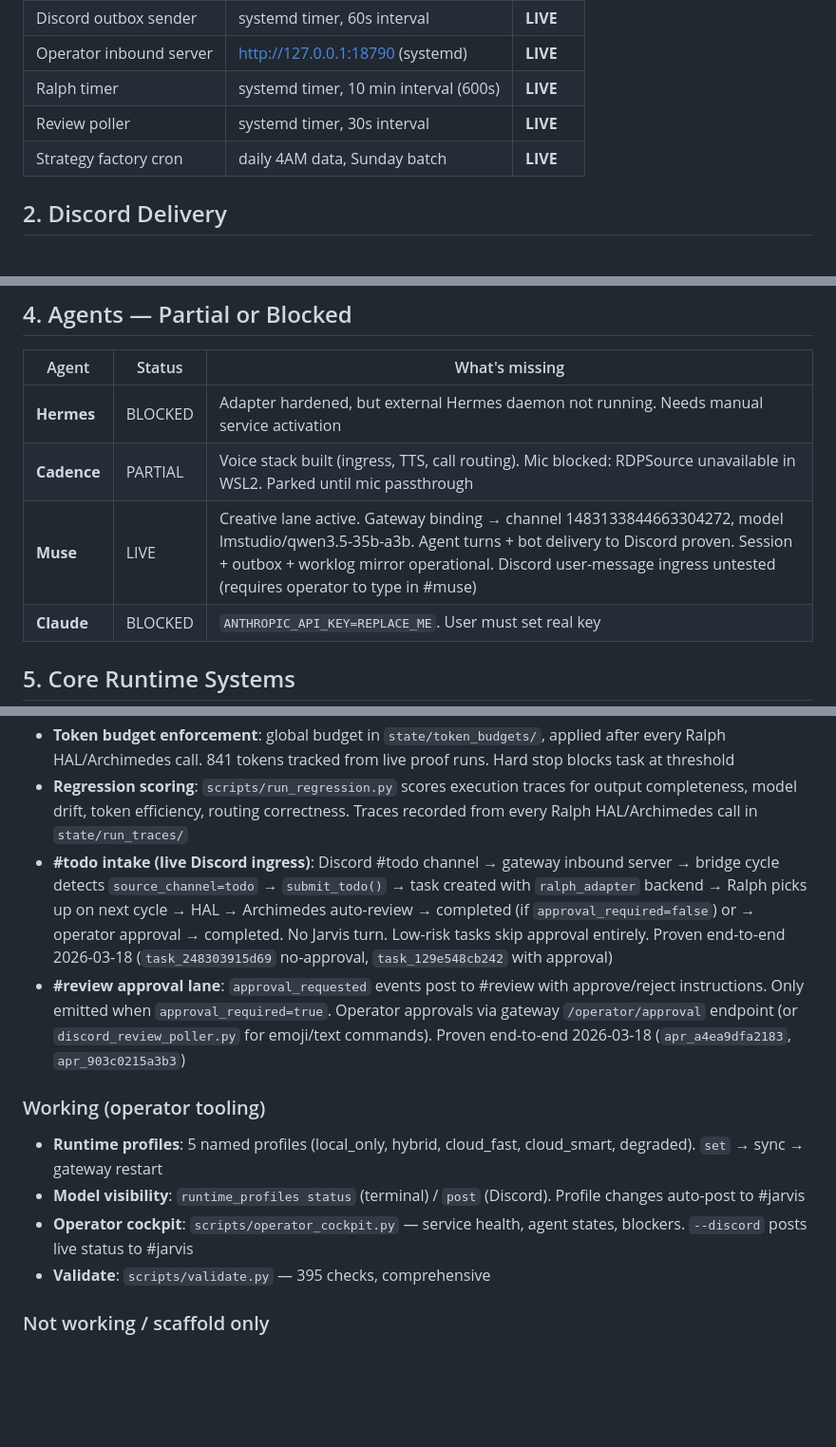
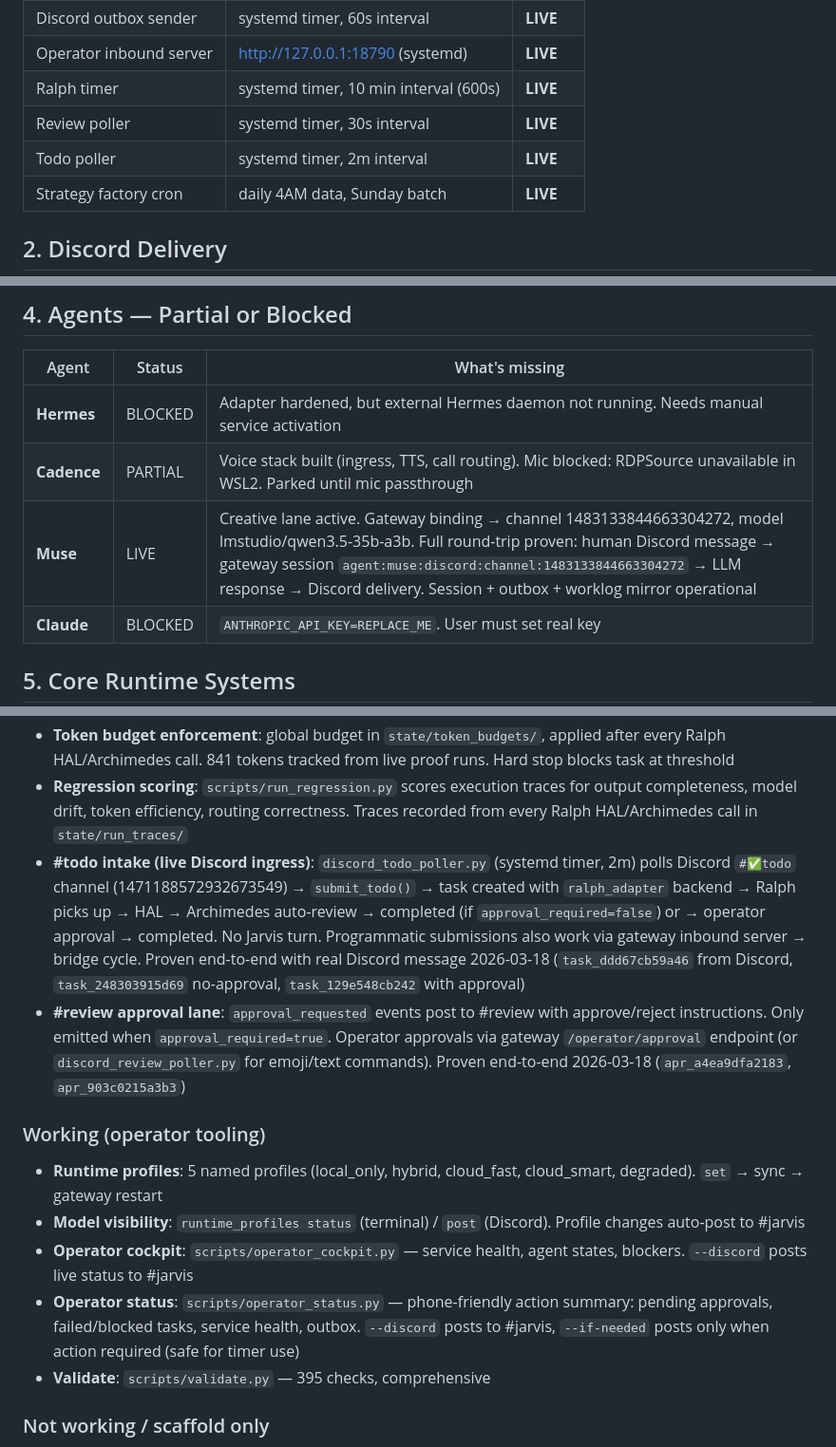
Before and after one commit to jdwebb26/JarvisOS, a Markdown page: docs/notes/CURRENT_TRUTH.md, 3 parts joined by grey strips. Shown at 95% size. GitHub-like rendering; blank space fills up the shorter version.

Commit message:
docs: reconcile CURRENT_TRUTH with live runtime state
- Add todo poller to live services table (2m interval)
- Fix #todo intake description: live Discord path is discord_todo_poller.py,
  not gateway→bridge cycle (bridge cycle still works for programmatic use)
- Update Muse from "ingress untested" to proven (real Discord round-trip)
- Add operator_status to working operator tooling section

Repo/live audit: 16/16 components match, zero systemd drift,
all channel IDs consistent across agent_channel_map, openclaw.json
bindings, and outbox sender webhook map.

Co-Authored-By: Claude Opus 4.6 (1M context) <noreply@anthropic.com>

```diff
--- a/docs/notes/CURRENT_TRUTH.md
+++ b/docs/notes/CURRENT_TRUTH.md
@@ -28,6 +28,7 @@ Updated by proven facts only. Supersedes narrative in older trackers.
 | Operator inbound server | http://127.0.0.1:18790 (systemd) | **LIVE** |
 | Ralph timer | systemd timer, 10 min interval (600s) | **LIVE** |
 | Review poller | systemd timer, 30s interval | **LIVE** |
+| Todo poller | systemd timer, 2m interval | **LIVE** |
 | Strategy factory cron | daily 4AM data, Sunday batch | **LIVE** |
 
 ## 2. Discord Delivery
@@ -56,7 +57,7 @@ Messages use emoji-first format (✅/❌/⚠️/📌). Events route to owner cha
 |-------|--------|----------------|
 | **Hermes** | BLOCKED | Adapter hardened, but external Hermes daemon not running. Needs manual service activation |
 | **Cadence** | PARTIAL | Voice stack built (ingress, TTS, call routing). Mic blocked: RDPSource unavailable in WSL2. Parked until mic passthrough |
-| **Muse** | LIVE | Creative lane active. Gateway binding → channel 1483133844663304272, model lmstudio/qwen3.5-35b-a3b. Agent turns + bot delivery to Discord proven. Session + outbox + worklog mirror operational. Discord user-message ingress untested (requires operator to type in #muse) |
+| **Muse** | LIVE | Creative lane active. Gateway binding → channel 1483133844663304272, model lmstudio/qwen3.5-35b-a3b. Full round-trip proven: human Discord message → gateway session `agent:muse:discord:channel:1483133844663304272` → LLM response → Discord delivery. Session + outbox + worklog mirror operational |
 | **Claude** | BLOCKED | `ANTHROPIC_API_KEY=REPLACE_ME`. User must set real key |
 
 ## 5. Core Runtime Systems
@@ -72,13 +73,14 @@ Messages use emoji-first format (✅/❌/⚠️/📌). Events route to owner cha
 - **Session hygiene**: automatic rotation before context builds for stale sessions
 - **Token budget enforcement**: global budget in `state/token_budgets/`, applied after every Ralph HAL/Archimedes call. 841 tokens tracked from live proof runs. Hard stop blocks task at threshold
 - **Regression scoring**: `scripts/run_regression.py` scores execution traces for output completeness, model drift, token efficiency, routing correctness. Traces recorded from every Ralph HAL/Archimedes call in `state/run_traces/`
-- **#todo intake (live Discord ingress)**: Discord #todo channel → gateway inbound server → bridge cycle detects `source_channel=todo` → `submit_todo()` → task created with `ralph_adapter` backend → Ralph picks up on next cycle → HAL → Archimedes auto-review → completed (if `approval_required=false`) or → operator approval → completed. No Jarvis turn. Low-risk tasks skip approval entirely. Proven end-to-end 2026-03-18 (`task_248303915d69` no-approval, `task_129e548cb242` with approval)
+- **#todo intake (live Discord ingress)**: `discord_todo_poller.py` (systemd timer, 2m) polls Discord `#✅todo` channel (1471188572932673549) → `submit_todo()` → task created with `ralph_adapter` backend → Ralph picks up → HAL → Archimedes auto-review → completed (if `approval_required=false`) or → operator approval → completed. No Jarvis turn. Programmatic submissions also work via gateway inbound server → bridge cycle. Proven end-to-end with real Discord message 2026-03-18 (`task_ddd67cb59a46` from Discord, `task_248303915d69` no-approval, `task_129e548cb242` with approval)
 - **#review approval lane**: `approval_requested` events post to #review with approve/reject instructions. Only emitted when `approval_required=true`. Operator approvals via gateway `/operator/approval` endpoint (or `discord_review_poller.py` for emoji/text commands). Proven end-to-end 2026-03-18 (`apr_a4ea9dfa2183`, `apr_903c0215a3b3`)
 
 ### Working (operator tooling)
 - **Runtime profiles**: 5 named profiles (local_only, hybrid, cloud_fast, cloud_smart, degraded). `set` → sync → gateway restart
 - **Model visibility**: `runtime_profiles status` (terminal) / `post` (Discord). Profile changes auto-post to #jarvis
 - **Operator cockpit**: `scripts/operator_cockpit.py` — service health, agent states, blockers. `--discord` posts live status to #jarvis
+- **Operator status**: `scripts/operator_status.py` — phone-friendly action summary: pending approvals, failed/blocked tasks, service health, outbox. `--discord` posts to #jarvis, `--if-needed` posts only when action required (safe for timer use)
 - **Validate**: `scripts/validate.py` — 395 checks, comprehensive
 
 ### Not working / scaffold only
```
